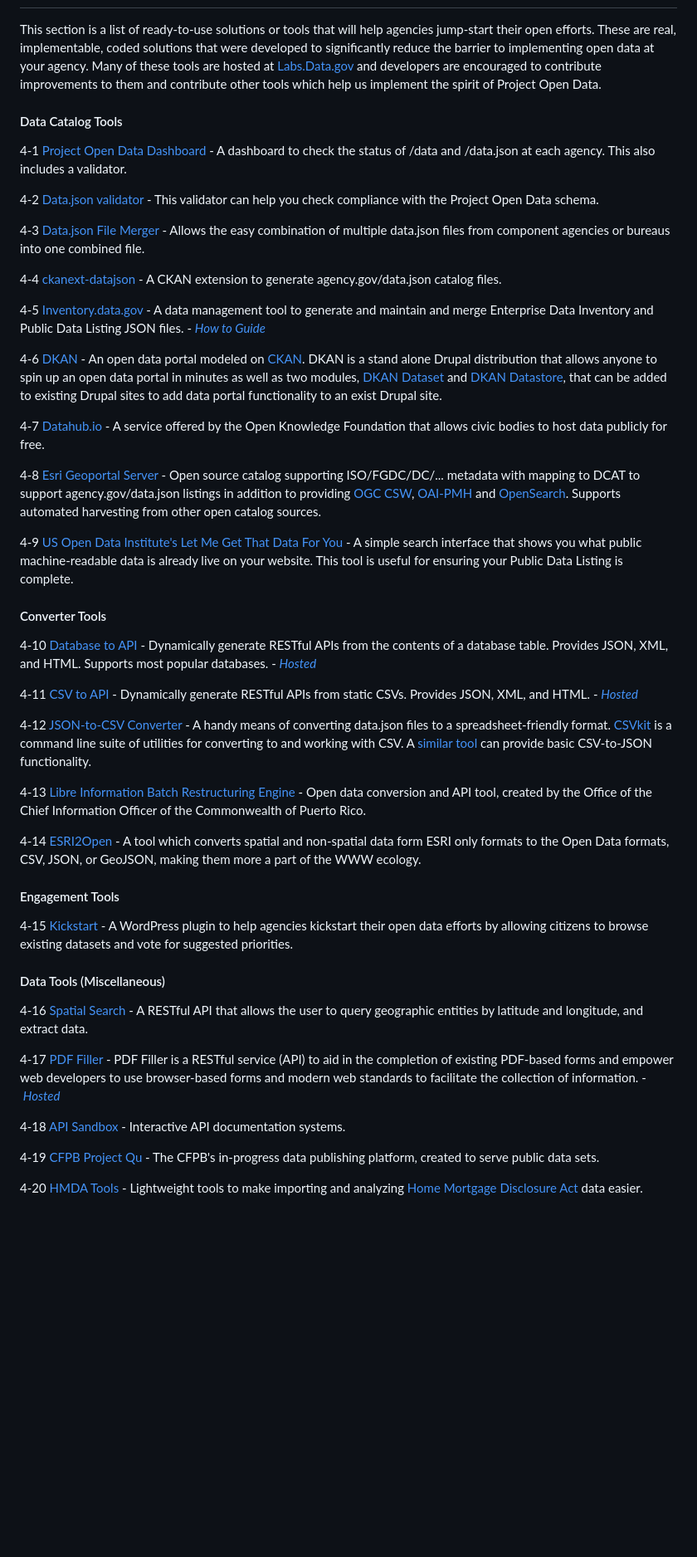
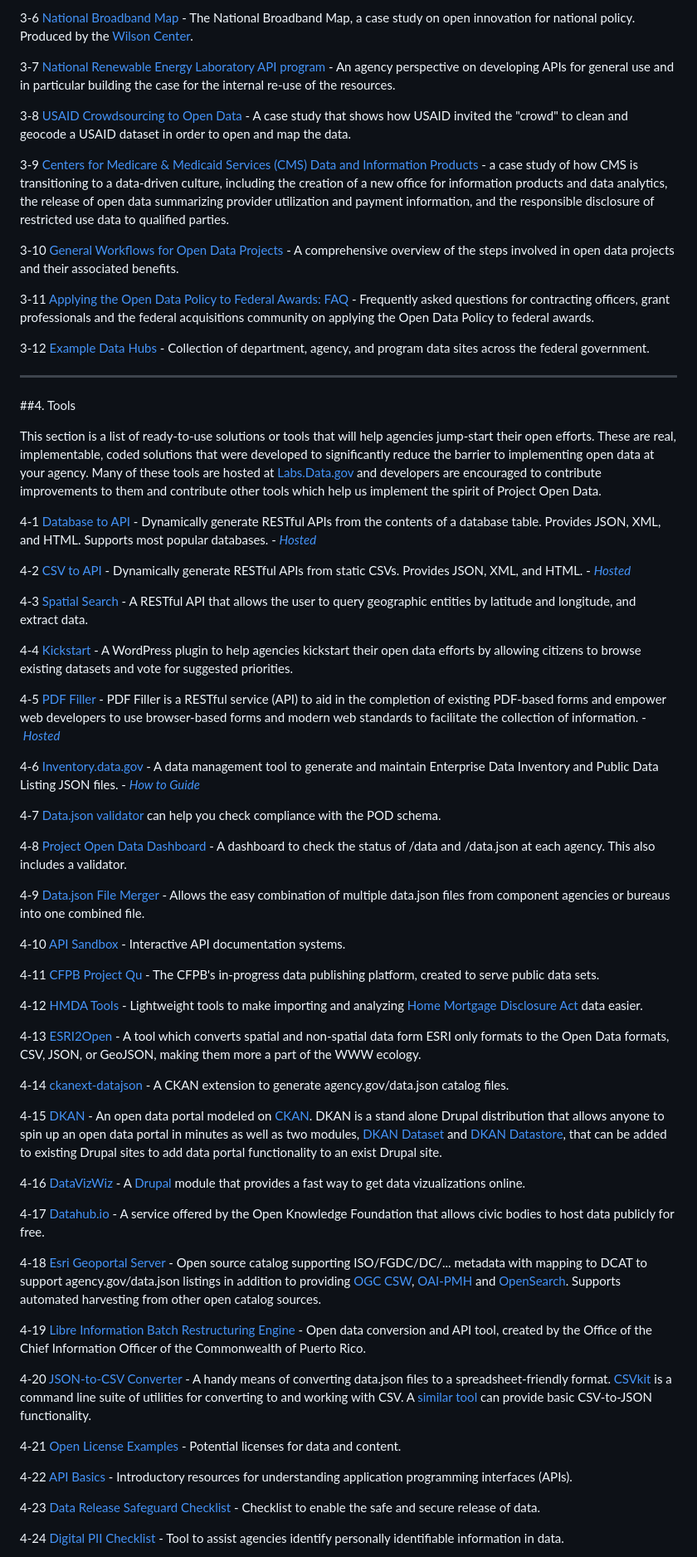
Before and after one commit to project-open-data/project-open-data.github.io, a Markdown page: index.md, the part around the change printed below. Shown: that part at 83% size. GitHub-like rendering; blank space fills up the shorter version.

Commit message:
Updated Index to Fed CIO Council organizing construct
Added framework, regrouped filed accordingly

```diff
--- a/index.md
+++ b/index.md
@@ -56,51 +76,68 @@ Implementation guidance for open data practices.
+3-6 [National Broadband Map](http://www.scribd.com/doc/109998799/The-National-Broadband-Map-A-Case-Study-on-Open-Innovation-for-National-Policy) - The National Broadband Map, a case study on open innovation for national policy.  Produced by the [Wilson Center](http://www.wilsoncenter.org/).
+
+3-7 [National Renewable Energy Laboratory API program](http://developer.nrel.gov/api-case-study/) - An agency perspective on developing APIs for general use and in particular building the case for the internal re-use of the resources.
+
+3-8 [USAID Crowdsourcing to Open Data](http://transition.usaid.gov/our_work/economic_growth_and_trade/development_credit/pdfs/2012/USAIDCrowdsourcingCaseStudy.pdf) - A case study that shows how USAID invited the "crowd" to clean and geocode a USAID dataset in order to open and map the data.
+
+3-9 [Centers for Medicare & Medicaid Services (CMS) Data and Information Products](http://www.cms.gov/Research-Statistics-Data-and-Systems/Research/ResearchGenInfo/Downloads/CMS-Data-and-Information-Products.pdf) - a case study of how CMS is transitioning to a data-driven culture, including the creation of a new office for information products and data analytics, the release of open data summarizing provider utilization and payment information, and the responsible disclosure of restricted use data to qualified parties.
+
+3-10 [General Workflows for Open Data Projects](future-case-study/) - A comprehensive overview of the steps involved in open data projects and their associated benefits.
+
+3-11 [Applying the Open Data Policy to Federal Awards: FAQ](federal-awards-faq/) - Frequently asked questions for contracting officers, grant professionals and the federal acquisitions community on applying the Open Data Policy to federal awards.
+
+3-12 [Example Data Hubs](/data-hubs) - Collection of department, agency, and program data sites across the federal government.
+
+----------------
+
+##4. Tools
 
 This section is a list of ready-to-use solutions or tools that will help agencies jump-start their open efforts.  These are real, implementable, coded solutions that were developed to significantly reduce the barrier to implementing open data at your agency.  Many of these tools are hosted at [Labs.Data.gov](http://labs.data.gov) and developers are encouraged to contribute improvements to them and contribute other tools which help us implement the spirit of Project Open Data.
 
-#### Data Catalog Tools
+4-1 [Database to API](https://github.com/project-open-data/db-to-api) - Dynamically generate RESTful APIs from the contents of a database table. Provides JSON, XML, and HTML. Supports most popular databases. -&nbsp;*[Hosted](http://labs.data.gov/db-to-api/readme.md)*
 
-4-1 [Project Open Data Dashboard](http://labs.data.gov/dashboard/) - A dashboard to check the status of /data and /data.json at each agency. This also includes a validator.
+4-2 [CSV to API](https://github.com/project-open-data/csv-to-api) - Dynamically generate RESTful APIs from static CSVs. Provides JSON, XML, and HTML. -&nbsp;*[Hosted](http://labs.data.gov/csv-to-api/)*
 
-4-2 [Data.json validator](http://labs.data.gov/dashboard/validate) - This validator can help you check compliance with the Project Open Data schema.
+4-3 [Spatial Search](https://github.com/project-open-data/SpatialSearch) - A RESTful API that allows the user to query geographic entities by latitude and longitude, and extract data.
 
-4-3 [Data.json File Merger](http://data.json.file.merger.ongithub.com/) - Allows the easy combination of multiple data.json files from component agencies or bureaus into one combined file.
+4-4 [Kickstart](https://github.com/project-open-data/kickstart) - A WordPress plugin to help agencies kickstart their open data efforts by allowing citizens to browse existing datasets and vote for suggested priorities.
 
-4-4 [ckanext-datajson](https://github.com/HHS/ckanext-datajson) - A CKAN extension to generate agency.gov/data.json catalog files.
+4-5 [PDF Filler](https://github.com/project-open-data/pdf-filler) - PDF Filler is a RESTful service (API) to aid in the completion of existing PDF-based forms and empower web developers to use browser-based forms and modern web standards to facilitate the collection of information. -&nbsp;*[Hosted](http://labs.data.gov/pdf-filler)*
 
-4-5 [Inventory.data.gov](https://inventory.data.gov/) - A data management tool to generate and maintain and merge Enterprise Data Inventory and Public Data Listing JSON files. - *[How to Guide](https://www.digitalgov.gov/resources/inventory-data-gov-guide/)*
+4-6 [Inventory.data.gov](https://inventory.data.gov/) - A data management tool to generate and maintain Enterprise Data Inventory and Public Data Listing JSON files. - *[How to Guide](https://www.digitalgov.gov/resources/inventory-data-gov-guide/)*
 
-4-6 [DKAN](http://drupal.org/project/dkan) - An open data portal modeled on [CKAN](http://ckan.org/). DKAN is a stand alone Drupal distribution that allows anyone to spin up an open data portal in minutes as well as two modules, [DKAN Dataset](http://drupal.org/project/dkan_dataset) and [DKAN Datastore](http://drupal.org/project/dkan_datastore), that can be added to existing Drupal sites to add data portal functionality to an exist Drupal site.
+4-7 [Data.json validator](http://labs.data.gov/dashboard/validate) can help you check compliance with the POD schema.
 
-4-7 [Datahub.io](http://datahub.io/) - A service offered by the Open Knowledge Foundation that allows  civic bodies to host data publicly for free.
+4-8 [Project Open Data Dashboard](http://labs.data.gov/dashboard/) - A dashboard to check the status of /data and /data.json at each agency. This also includes a validator.
 
-4-8 [Esri Geoportal Server](https://github.com/Esri/geoportal-server/) - Open source catalog supporting ISO/FGDC/DC/... metadata with mapping to DCAT to support agency.gov/data.json listings in addition to providing [OGC CSW](http://www.opengeospatial.org/standards/cat), [OAI-PMH](http://www.openarchives.org/pmh/) and [OpenSearch](http://www.opensearch.org). Supports automated harvesting from other open catalog sources.
+4-9 [Data.json File Merger](http://data.json.file.merger.ongithub.com/) - Allows the easy combination of multiple data.json files from component agencies or bureaus into one combined file.
 
-4-9 [US Open Data Institute's Let Me Get That Data For You](http://lmgtdfy.usopendata.org/) - A simple search interface that shows you what public machine-readable data is already live on your website. This tool is useful for ensuring your Public Data Listing is complete.
+4-10 [API Sandbox](http://project-open-data.github.com/api-sandbox) - Interactive API documentation systems.
 
-#### Converter Tools
+4-11 [CFPB Project Qu](https://github.com/cfpb/qu) - The CFPB's in-progress data publishing platform, created to serve public data sets.
 
-4-10 [Database to API](https://github.com/project-open-data/db-to-api) - Dynamically generate RESTful APIs from the contents of a database table. Provides JSON, XML, and HTML. Supports most popular databases. -&nbsp;*[Hosted](http://labs.data.gov/db-to-api/readme.md)*
+4-12 [HMDA Tools](https://github.com/cfpb/hmda-tools) - Lightweight tools to make importing and analyzing [Home Mortgage Disclosure Act](http://en.wikipedia.org/wiki/Home_Mortgage_Disclosure_Act) data easier.
 
-4-11 [CSV to API](https://github.com/project-open-data/csv-to-api) - Dynamically generate RESTful APIs from static CSVs. Provides JSON, XML, and HTML. -&nbsp;*[Hosted](http://labs.data.gov/csv-to-api/)*
+4-13 [ESRI2Open](http://github.com/project-open-data/esri2open) - A tool which converts spatial and non-spatial data form ESRI only formats to the Open Data formats, CSV, JSON, or GeoJSON, making them more a part of the WWW ecology.
 
-4-12 [JSON-to-CSV Converter](http://konklone.io/json/) - A handy means of converting data.json files to a spreadsheet-friendly format. [CSVkit](http://csvkit.readthedocs.org/en/latest/scripts/in2csv.html) is a command line suite of utilities for converting to and working with CSV. A [similar tool](http://shancarter.github.io/mr-data-converter/) can provide basic CSV-to-JSON functionality.
+4-14 [ckanext-datajson](https://github.com/HHS/ckanext-datajson) - A CKAN extension to generate agency.gov/data.json catalog files.
 
-4-13 [Libre Information Batch Restructuring Engine](https://github.com/commonwealth-of-puerto-rico/libre) - Open data conversion and API tool, created by the Office of the Chief Information Officer of the Commonwealth of Puerto Rico.
+4-15 [DKAN](http://drupal.org/project/dkan) - An open data portal modeled on [CKAN](http://ckan.org/). DKAN is a stand alone Drupal distribution that allows anyone to spin up an open data portal in minutes as well as two modules, [DKAN Dataset](http://drupal.org/project/dkan_dataset) and [DKAN Datastore](http://drupal.org/project/dkan_datastore), that can be added to existing Drupal sites to add data portal functionality to an exist Drupal site.
 
-4-14 [ESRI2Open](http://github.com/project-open-data/esri2open) - A tool which converts spatial and non-spatial data form ESRI only formats to the Open Data formats, CSV, JSON, or GeoJSON, making them more a part of the WWW ecology.
+4-16 [DataVizWiz](https://drupal.org/project/datavizwiz) - A [Drupal](http://drupal.org) module that provides a fast way to get data vizualizations online.
 
-#### Engagement Tools
+4-17 [Datahub.io](http://datahub.io/) - A service offered by the Open Knowledge Foundation that allows  civic bodies to host data publicly for free.
 
-4-15 [Kickstart](https://github.com/project-open-data/kickstart) - A WordPress plugin to help agencies kickstart their open data efforts by allowing citizens to browse existing datasets and vote for suggested priorities.
+4-18 [Esri Geoportal Server](https://github.com/Esri/geoportal-server/) - Open source catalog supporting ISO/FGDC/DC/... metadata with mapping to DCAT to support agency.gov/data.json listings in addition to providing [OGC CSW](http://www.opengeospatial.org/standards/cat), [OAI-PMH](http://www.openarchives.org/pmh/) and [OpenSearch](http://www.opensearch.org). Supports automated harvesting from other open catalog sources.
 
-#### Data Tools (Miscellaneous)
+4-19 [Libre Information Batch Restructuring Engine](https://github.com/commonwealth-of-puerto-rico/libre) - Open data conversion and API tool, created by the Office of the Chief Information Officer of the Commonwealth of Puerto Rico.
 
-4-16 [Spatial Search](https://github.com/project-open-data/SpatialSearch) - A RESTful API that allows the user to query geographic entities by latitude and longitude, and extract data.
+4-20 [JSON-to-CSV Converter](http://konklone.io/json/) - A handy means of converting data.json files to a spreadsheet-friendly format. [CSVkit](http://csvkit.readthedocs.org/en/latest/scripts/in2csv.html) is a command line suite of utilities for converting to and working with CSV. A [similar tool](http://shancarter.github.io/mr-data-converter/) can provide basic CSV-to-JSON functionality.
 
-4-17 [PDF Filler](https://github.com/project-open-data/pdf-filler) - PDF Filler is a RESTful service (API) to aid in the completion of existing PDF-based forms and empower web developers to use browser-based forms and modern web standards to facilitate the collection of information. -&nbsp;*[Hosted](http://labs.data.gov/pdf-filler)*
+4-21 [Open License Examples](license-examples/) - Potential licenses for data and content.
 
-4-18 [API Sandbox](http://project-open-data.github.com/api-sandbox) - Interactive API documentation systems.
+4-22 [API Basics](api-basics/) - Introductory resources for understanding application programming interfaces (APIs).
 
-4-19 [CFPB Project Qu](https://github.com/cfpb/qu) - The CFPB's in-progress data publishing platform, created to serve public data sets.
+4-23 [Data Release Safeguard Checklist](http://www.data.gov/sites/default/files/attachments/Privacy%20and%20Security%20Checklist.pdf) - Checklist to enable the safe and secure release of data.
 
-4-20 [HMDA Tools](https://github.com/cfpb/hmda-tools) - Lightweight tools to make importing and analyzing [Home Mortgage Disclosure Act](http://en.wikipedia.org/wiki/Home_Mortgage_Disclosure_Act) data easier.
+4-24 [Digital PII Checklist](digital-pii-checklist/) - Tool to assist agencies identify personally identifiable information in data.
 
```
Also changed, not shown: other parts of index.md (+57 -77 lines), assets/img/Framework.png (added).
